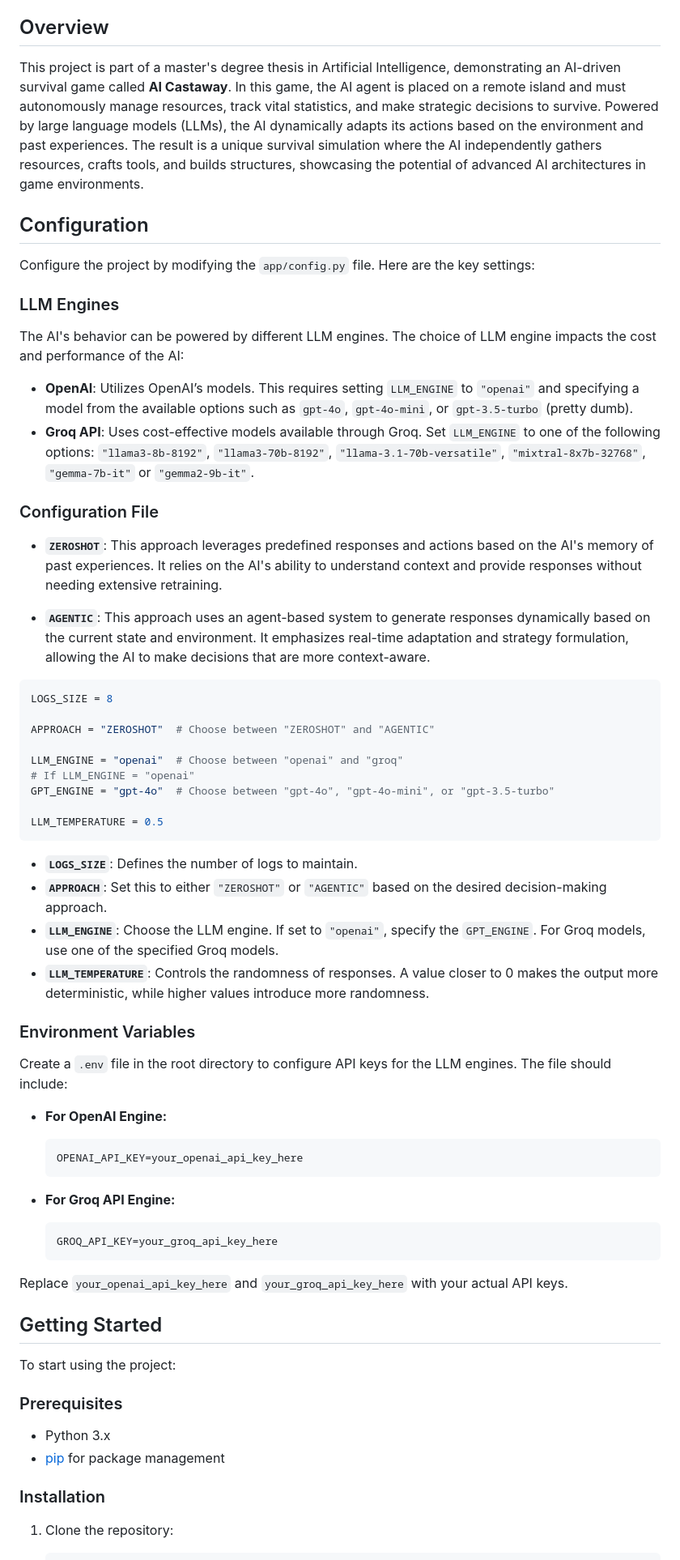
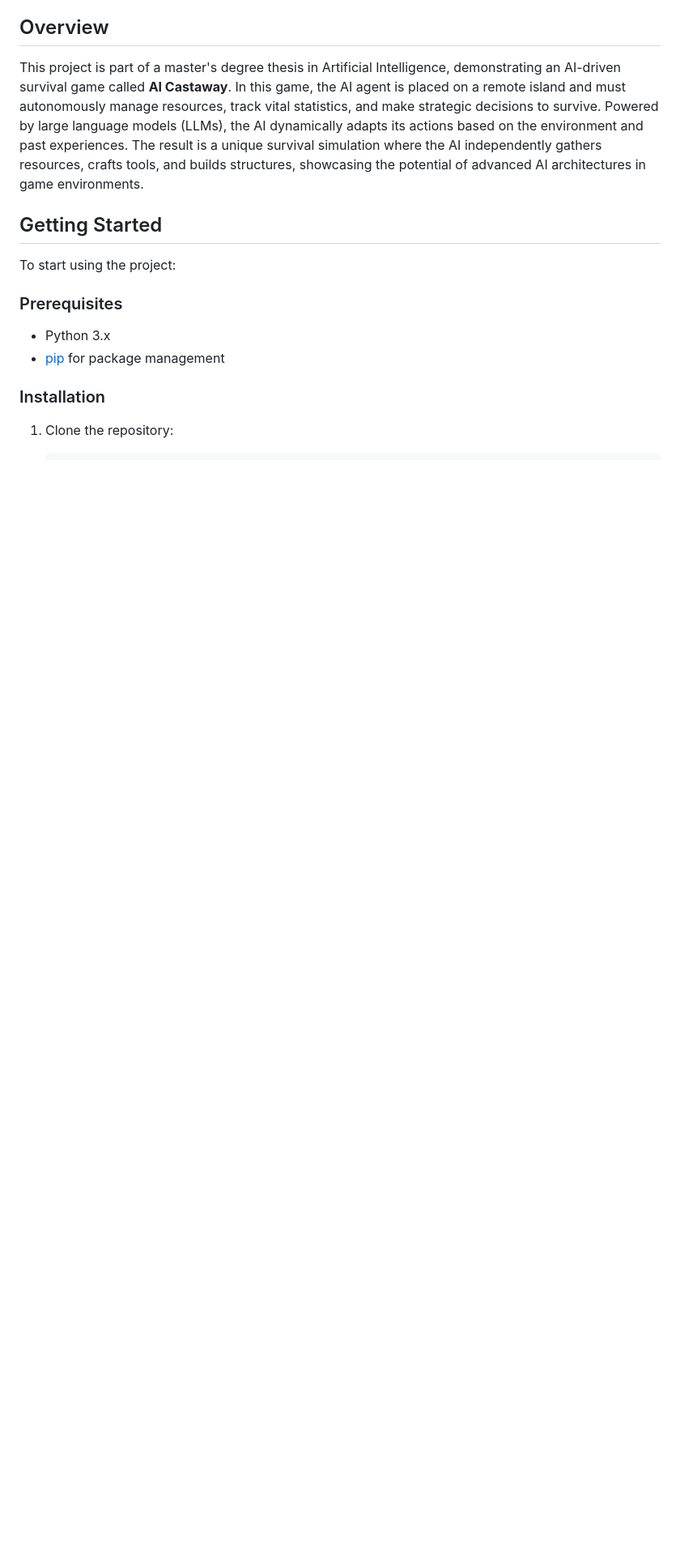
Before and after one commit to danilotrix86/llm_survival, a Markdown page: README.md, the part around one of its changes. Shown at 81% size. Rendered like a GitHub page; blank space fills up the shorter version.

````diff
--- a/README.md
+++ b/README.md
@@ -9,56 +9,8 @@ This project showcases an advanced AI-driven survival game where the AI agent is
 This project is part of a master's degree thesis in Artificial Intelligence, demonstrating an AI-driven survival game called **AI Castaway**. In this game, the AI agent is placed on a remote island and must autonomously manage resources, track vital statistics, and make strategic decisions to survive. Powered by large language models (LLMs), the AI dynamically adapts its actions based on the environment and past experiences. The result is a unique survival simulation where the AI independently gathers resources, crafts tools, and builds structures, showcasing the potential of advanced AI architectures in game environments.
 
 
-## Configuration
-Configure the project by modifying the `app/config.py` file. Here are the key settings:
-
-### LLM Engines
-
-The AI's behavior can be powered by different LLM engines. The choice of LLM engine impacts the cost and performance of the AI:
-
-- **OpenAI**: Utilizes OpenAI’s models. This requires setting `LLM_ENGINE` to `"openai"` and specifying a model from the available options such as `gpt-4o`, `gpt-4o-mini`, or `gpt-3.5-turbo` (pretty dumb).
-- **Groq API**: Uses cost-effective models available through Groq. Set `LLM_ENGINE` to one of the following options: `"llama3-8b-8192"`, `"llama3-70b-8192"`, `"llama-3.1-70b-versatile"`, `"mixtral-8x7b-32768"`, `"gemma-7b-it"` or `"gemma2-9b-it"`.
-
-### Configuration File
 
 
-
-- **`ZEROSHOT`**: This approach leverages predefined responses and actions based on the AI's memory of past experiences. It relies on the AI's ability to understand context and provide responses without needing extensive retraining.
-
-- **`AGENTIC`**: This approach uses an agent-based system to generate responses dynamically based on the current state and environment. It emphasizes real-time adaptation and strategy formulation, allowing the AI to make decisions that are more context-aware.
-
-```python
-LOGS_SIZE = 8
-
-APPROACH = "ZEROSHOT"  # Choose between "ZEROSHOT" and "AGENTIC"
-
-LLM_ENGINE = "openai"  # Choose between "openai" and "groq"
-# If LLM_ENGINE = "openai"
-GPT_ENGINE = "gpt-4o"  # Choose between "gpt-4o", "gpt-4o-mini", or "gpt-3.5-turbo"
-
-LLM_TEMPERATURE = 0.5
-```
-
-- **`LOGS_SIZE`**: Defines the number of logs to maintain.
-- **`APPROACH`**: Set this to either `"ZEROSHOT"` or `"AGENTIC"` based on the desired decision-making approach.
-- **`LLM_ENGINE`**: Choose the LLM engine. If set to `"openai"`, specify the `GPT_ENGINE`. For Groq models, use one of the specified Groq models.
-- **`LLM_TEMPERATURE`**: Controls the randomness of responses. A value closer to 0 makes the output more deterministic, while higher values introduce more randomness.
-
-### Environment Variables
-
-Create a `.env` file in the root directory to configure API keys for the LLM engines. The file should include:
-
-- **For OpenAI Engine:**
-  ```plaintext
-  OPENAI_API_KEY=your_openai_api_key_here
-  ```
-
-- **For Groq API Engine:**
-  ```plaintext
-  GROQ_API_KEY=your_groq_api_key_here
-  ```
-
-Replace `your_openai_api_key_here` and `your_groq_api_key_here` with your actual API keys.
 
 ## Getting Started
 
````
Also changed, not shown: other parts of README.md (+63 -0 lines).
